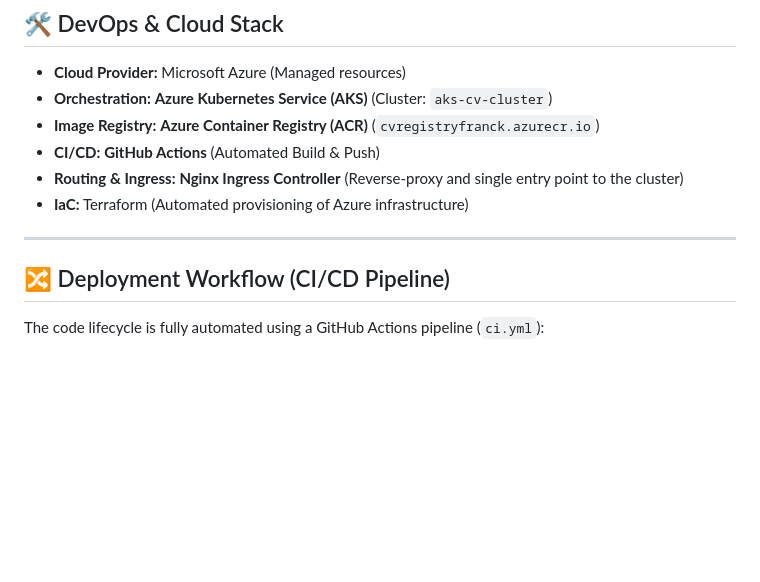
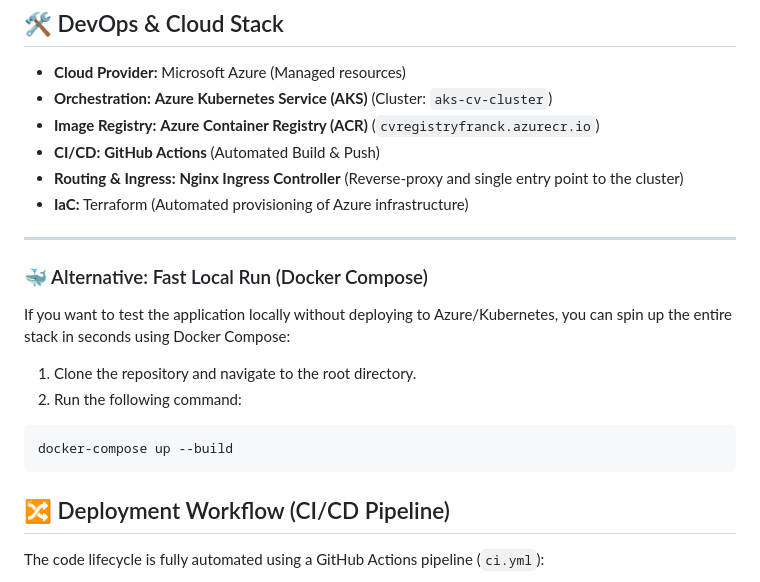
Before and after one commit to jaims-31/cloud-native-cv, a Markdown page: README.md, the part around the change. Rendered like a GitHub page; blank space fills up the shorter version.

Commit message:
Add Docker Compose instructions to README
Added instructions for running the application locally using Docker Compose.

````diff
--- a/README.md
+++ b/README.md
@@ -24,6 +24,15 @@ The application is split into three distinct, autonomous, and scalable microserv
 * **IaC:** Terraform (Automated provisioning of Azure infrastructure)
 
 ---
+
+### 🐳 Alternative: Fast Local Run (Docker Compose)
+If you want to test the application locally without deploying to Azure/Kubernetes, you can spin up the entire stack in seconds using Docker Compose:
+
+1. Clone the repository and navigate to the root directory.
+2. Run the following command:
+```bash
+docker-compose up --build
+```
 
 ## 🔀 Deployment Workflow (CI/CD Pipeline)
 
````
